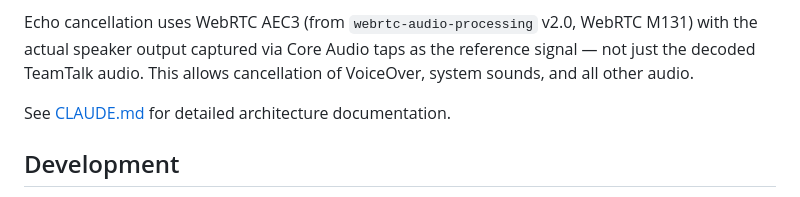
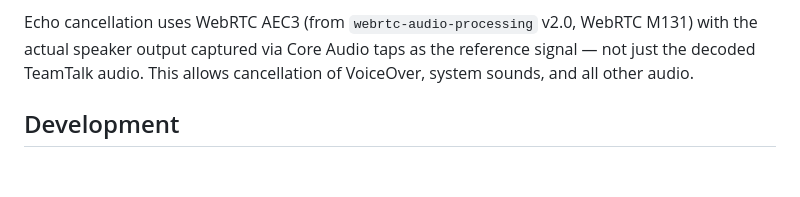
Before and after one commit to math65/ttaccessible, a Markdown page: README.md, the part around the change. Rendered like a GitHub page; blank space fills up the shorter version.

Commit message:
Remove CLAUDE.md reference from README

```diff
--- a/README.md
+++ b/README.md
@@ -91,8 +91,6 @@ Native **macOS AppKit app** with SwiftUI preference panes. The audio pipeline us
 
 Echo cancellation uses WebRTC AEC3 (from `webrtc-audio-processing` v2.0, WebRTC M131) with the actual speaker output captured via Core Audio taps as the reference signal — not just the decoded TeamTalk audio. This allows cancellation of VoiceOver, system sounds, and all other audio.
 
-See [CLAUDE.md](CLAUDE.md) for detailed architecture documentation.
-
 ## Development
 
 This project is developed with the help of [Claude](https://claude.ai/code) (Anthropic's AI coding assistant). Claude helps with SDK integration, audio engine development, bug detection, and code review. All design decisions, testing, and direction are human-driven.
```
